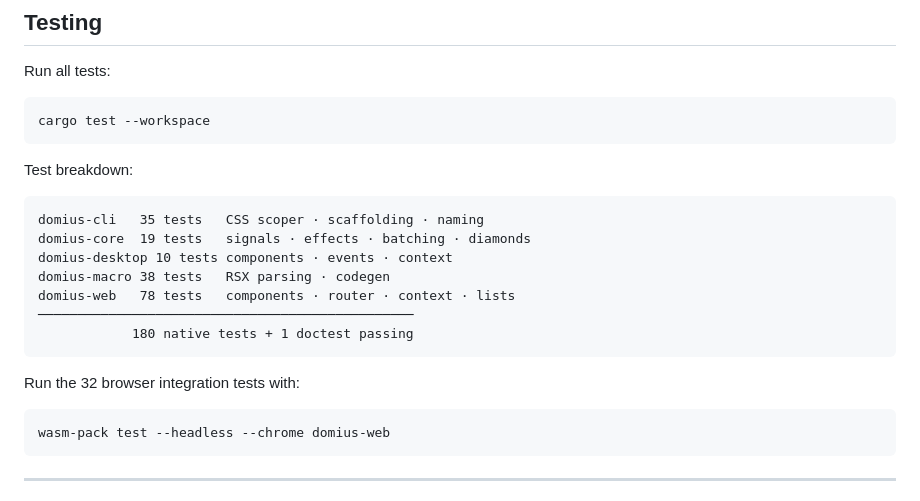
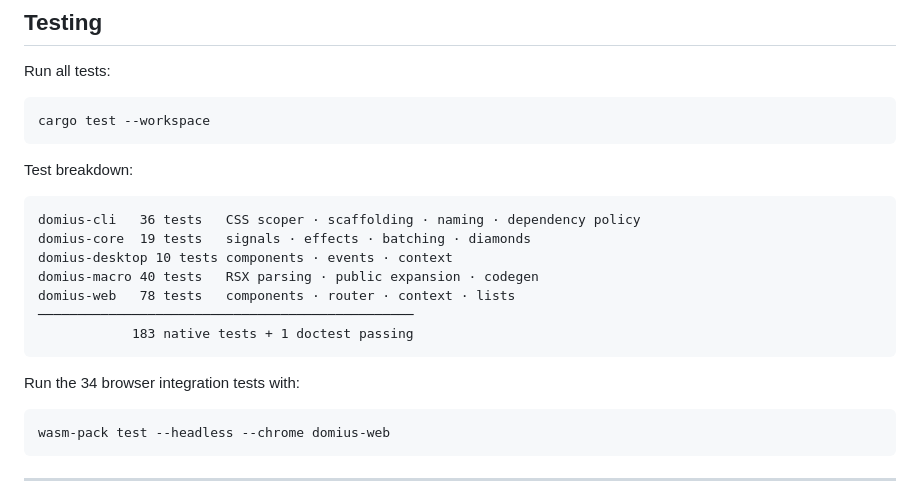
Before and after one commit to medyll/domus, a Markdown page: README.md, the part around the change. GitHub-like rendering.

Commit message:
docs: report current test coverage

````diff
--- a/README.md
+++ b/README.md
@@ -781,16 +781,16 @@ cargo test --workspace
 Test breakdown:
 
 ```
-domius-cli   35 tests   CSS scoper · scaffolding · naming
+domius-cli   36 tests   CSS scoper · scaffolding · naming · dependency policy
 domius-core  19 tests   signals · effects · batching · diamonds
 domius-desktop 10 tests components · events · context
-domius-macro 38 tests   RSX parsing · codegen
+domius-macro 40 tests   RSX parsing · public expansion · codegen
 domius-web   78 tests   components · router · context · lists
 ────────────────────────────────────────────────
-            180 native tests + 1 doctest passing
+            183 native tests + 1 doctest passing
 ```
 
-Run the 32 browser integration tests with:
+Run the 34 browser integration tests with:
 
 ```bash
 wasm-pack test --headless --chrome domius-web
````
